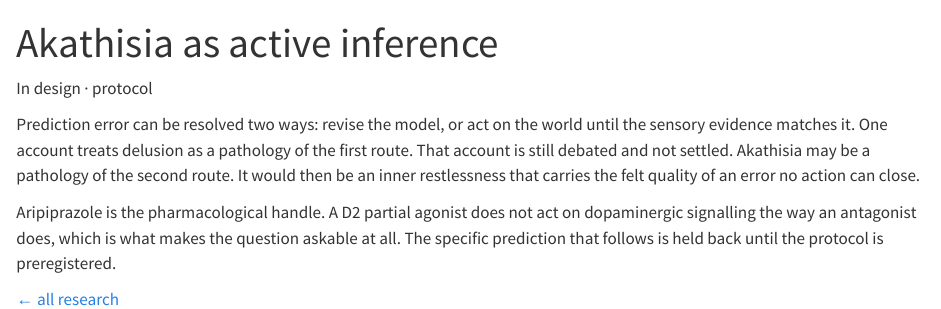
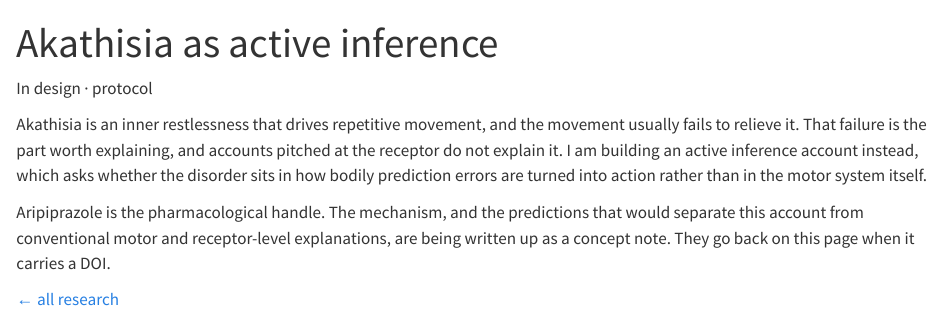
Before and after one commit to frknbkdmr/frknbkdmr.github.io, a Quarto document (research/akathisia.qmd): the page in a window 1100 px wide, from its top. Rendered offline with R 4.5, knitr and Pandoc in place of Quarto, with nearby package versions.

Commit message:
Reduce the akathisia page to its direction, not its architecture
The delusion/akathisia symmetry was the connecting move, and connecting moves
are the part a hypothesis paper is built from. What stays is the clinical
problem and the choice of framework, which anyone in the field could arrive at.
The mechanism returns once the concept note has a DOI to anchor it.

Co-Authored-By: Claude Opus 5 <noreply@anthropic.com>

```diff
--- a/index.qmd
+++ b/index.qmd
@@ -42,9 +42,9 @@ In design &middot; [protocol]{.status .pending}
 :::
 ### Akathisia as active inference {.title}
 
-Akathisia treated as an attempt to make the world fit the model instead of
-fitting the model to the world. Aripiprazole is the instrument here; the
-specific prediction is held back until the protocol is preregistered.
+Restlessness that drives movement, and movement that does not relieve it. An
+active inference account of why. A concept note with the mechanism and the
+predictions is in preparation.
 :::
 
 ::: {.entry}
--- a/research/akathisia.qmd
+++ b/research/akathisia.qmd
@@ -1,6 +1,6 @@
 ---
 title: "Akathisia as active inference"
-description-meta: &desc "Treating akathisia as a pathology of acting on the world rather than revising the model. Protocol in design."
+description-meta: &desc "An active inference account of akathisia, asking why the movement it drives so often fails to relieve it. Concept note in preparation."
 open-graph:
   description: *desc
 twitter-card:
@@ -13,16 +13,17 @@ In design &middot; [protocol]{.status .pending}
 :::
 :::
 
-Prediction error can be resolved two ways: revise the model, or act on the
-world until the sensory evidence matches it. One account treats delusion as a
-pathology of the first route. That account is still debated and not settled.
-Akathisia may be a pathology of the second route. It would then be an inner
-restlessness that carries the felt quality of an error no action can close.
+Akathisia is an inner restlessness that drives repetitive movement, and the
+movement usually fails to relieve it. That failure is the part worth
+explaining, and accounts pitched at the receptor do not explain it. I am
+building an active inference account instead, which asks whether the disorder
+sits in how bodily prediction errors are turned into action rather than in the
+motor system itself.
 
-Aripiprazole is the pharmacological handle. A D2 partial agonist does not act
-on dopaminergic signalling the way an antagonist does, which is what makes the
-question askable at all. The specific prediction that follows is held back
-until the protocol is preregistered.
+Aripiprazole is the pharmacological handle. The mechanism, and the predictions
+that would separate this account from conventional motor and receptor-level
+explanations, are being written up as a concept note. They go back on this page
+when it carries a DOI.
 
 ::: {.k}
 [← all research](index.qmd)
--- a/research/index.qmd
+++ b/research/index.qmd
@@ -32,8 +32,8 @@ In design &middot; [protocol]{.status .pending}
 :::
 ### [Akathisia as active inference](akathisia.qmd){.title}
 
-Prediction error can be resolved by revising the model or by acting on the
-world. Akathisia may be a pathology of the second route.
+Restlessness that drives movement, and movement that does not relieve it.
+An active inference account of why, with a concept note in preparation.
 :::
 
 ::: {.entry}
```
